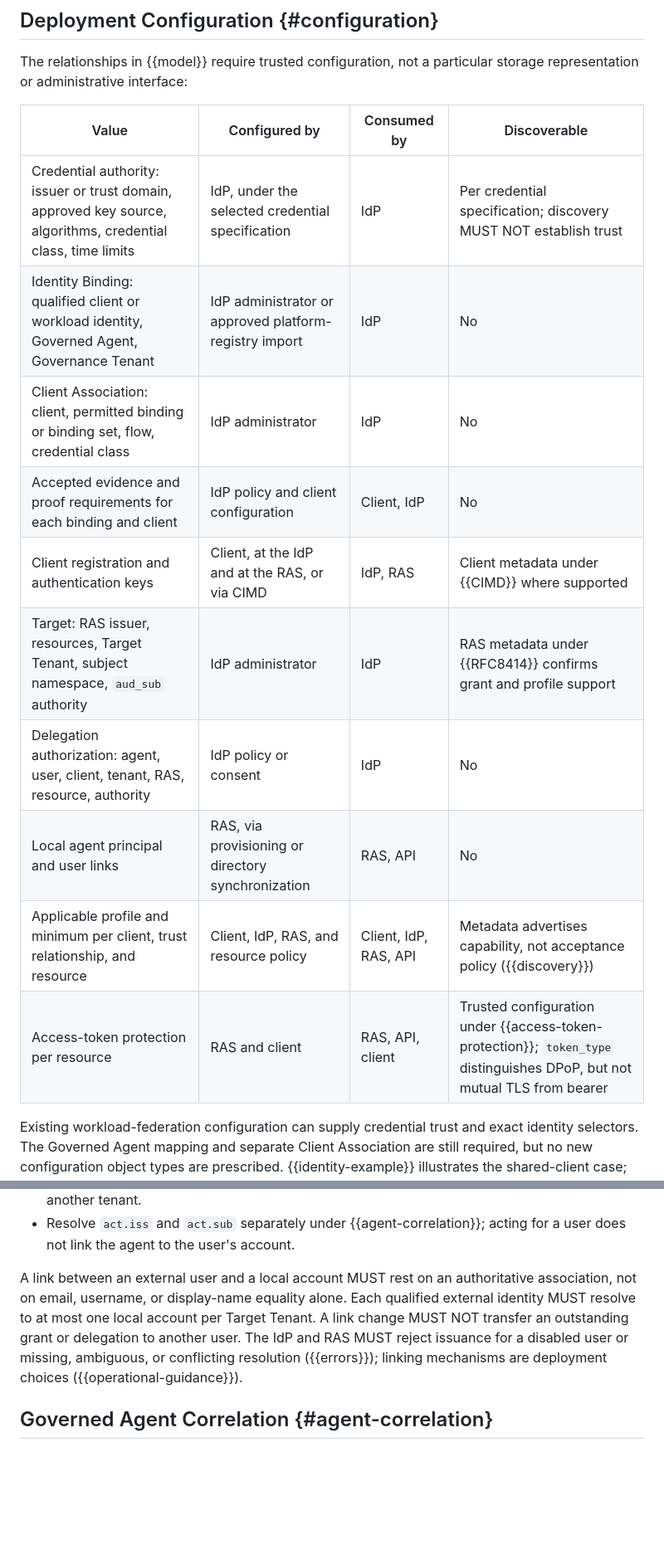
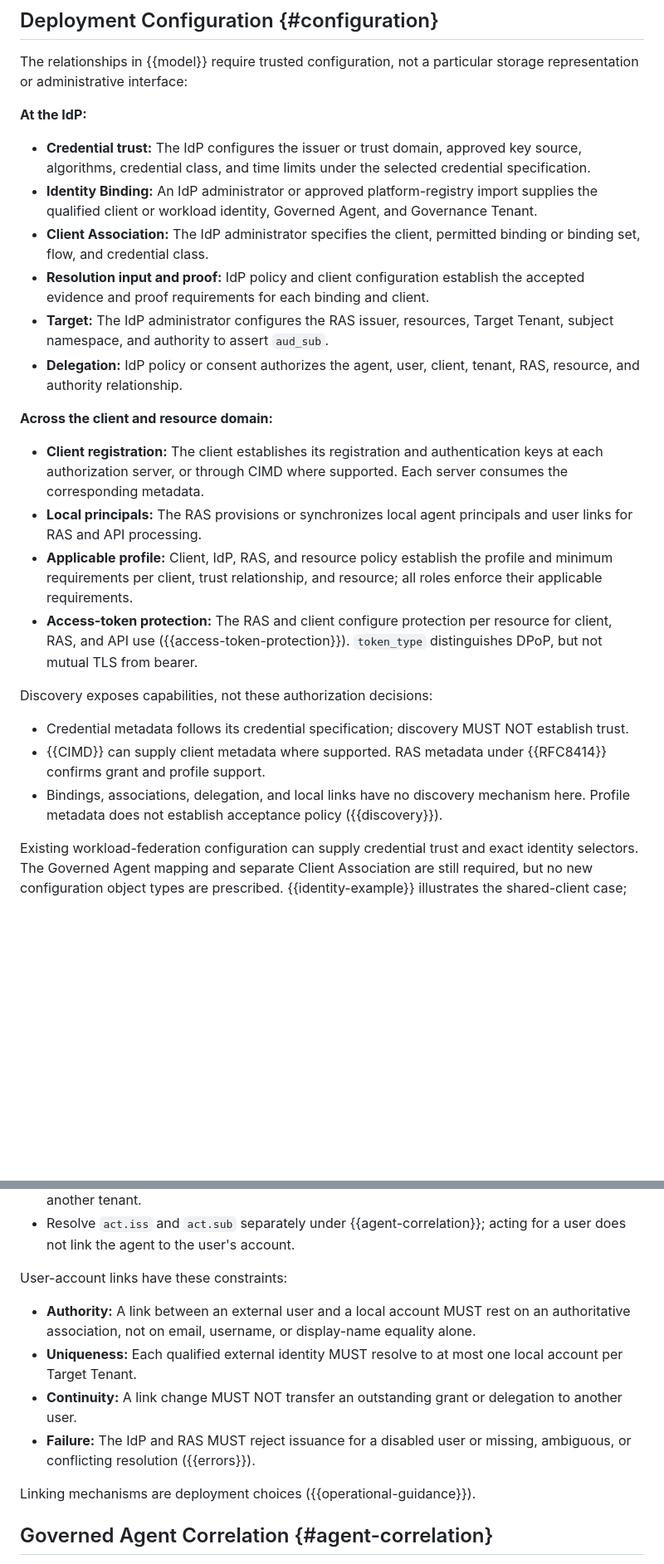
Before and after one commit to mcguinness/draft-mcguinness-oauth-workload-agent-federation, a Markdown page: draft-mcguinness-oauth-workload-agent-federation.md, 2 parts joined by grey strips. Shown at 83% size. Drawn GitHub-style; blank space fills up the shorter version.

Commit message:
Improve readability and scanability throughout the federation profile

```diff
--- a/draft-mcguinness-oauth-workload-agent-federation.md
+++ b/draft-mcguinness-oauth-workload-agent-federation.md
@@ -555,18 +567,47 @@ enrollment or key-replacement protocols ({{upstream-gaps}}).
 The relationships in {{model}} require trusted configuration, not a
 particular storage representation or administrative interface:
 
-| Value | Configured by | Consumed by | Discoverable |
-|---|---|---|---|
-| Credential authority: issuer or trust domain, approved key source, algorithms, credential class, time limits | IdP, under the selected credential specification | IdP | Per credential specification; discovery MUST NOT establish trust |
-| Identity Binding: qualified client or workload identity, Governed Agent, Governance Tenant | IdP administrator or approved platform-registry import | IdP | No |
-| Client Association: client, permitted binding or binding set, flow, credential class | IdP administrator | IdP | No |
-| Accepted evidence and proof requirements for each binding and client | IdP policy and client configuration | Client, IdP | No |
-| Client registration and authentication keys | Client, at the IdP and at the RAS, or via CIMD | IdP, RAS | Client metadata under {{CIMD}} where supported |
-| Target: RAS issuer, resources, Target Tenant, subject namespace, `aud_sub` authority | IdP administrator | IdP | RAS metadata under {{RFC8414}} confirms grant and profile support |
-| Delegation authorization: agent, user, client, tenant, RAS, resource, authority | IdP policy or consent | IdP | No |
-| Local agent principal and user links | RAS, via provisioning or directory synchronization | RAS, API | No |
-| Applicable profile and minimum per client, trust relationship, and resource | Client, IdP, RAS, and resource policy | Client, IdP, RAS, API | Metadata advertises capability, not acceptance policy ({{discovery}}) |
-| Access-token protection per resource | RAS and client | RAS, API, client | Trusted configuration under {{access-token-protection}}; `token_type` distinguishes DPoP, but not mutual TLS from bearer |
+**At the IdP:**
+
+* **Credential trust:** The IdP configures the issuer or trust domain,
+  approved key source, algorithms, credential class, and time limits
+  under the selected credential specification.
+* **Identity Binding:** An IdP administrator or approved platform-registry
+  import supplies the qualified client or workload identity, Governed
+  Agent, and Governance Tenant.
+* **Client Association:** The IdP administrator specifies the client,
+  permitted binding or binding set, flow, and credential class.
+* **Resolution input and proof:** IdP policy and client configuration
+  establish the accepted evidence and proof requirements for each
+  binding and client.
+* **Target:** The IdP administrator configures the RAS issuer, resources,
+  Target Tenant, subject namespace, and authority to assert `aud_sub`.
+* **Delegation:** IdP policy or consent authorizes the agent, user,
+  client, tenant, RAS, resource, and authority relationship.
+
+**Across the client and resource domain:**
+
+* **Client registration:** The client establishes its registration and
+  authentication keys at each authorization server, or through CIMD
+  where supported. Each server consumes the corresponding metadata.
+* **Local principals:** The RAS provisions or synchronizes local agent
+  principals and user links for RAS and API processing.
+* **Applicable profile:** Client, IdP, RAS, and resource policy establish
+  the profile and minimum requirements per client, trust relationship,
+  and resource; all roles enforce their applicable requirements.
+* **Access-token protection:** The RAS and client configure protection
+  per resource for client, RAS, and API use ({{access-token-protection}}).
+  `token_type` distinguishes DPoP, but not mutual TLS from bearer.
+
+Discovery exposes capabilities, not these authorization decisions:
+
+* Credential metadata follows its credential specification; discovery
+  MUST NOT establish trust.
+* {{CIMD}} can supply client metadata where supported. RAS metadata
+  under {{RFC8414}} confirms grant and profile support.
+* Bindings, associations, delegation, and local links have no discovery
+  mechanism here. Profile metadata does not establish acceptance policy
+  ({{discovery}}).
 
 Existing workload-federation configuration can supply credential trust
 and exact identity selectors. The Governed Agent mapping and separate
@@ -893,14 +954,19 @@ MUST:
 * Resolve `act.iss` and `act.sub` separately under {{agent-correlation}};
   acting for a user does not link the agent to the user's account.
 
-A link between an external user and a local account MUST rest on an
-authoritative association, not on email, username, or display-name
-equality alone. Each qualified external identity MUST resolve to at
-most one local account per Target Tenant. A link change MUST NOT
-transfer an outstanding grant or delegation to another user. The IdP
-and RAS MUST reject issuance for a disabled user or missing, ambiguous,
-or conflicting resolution ({{errors}}); linking mechanisms are
-deployment choices ({{operational-guidance}}).
+User-account links have these constraints:
+
+* **Authority:** A link between an external user and a local account
+  MUST rest on an authoritative association, not on email, username,
+  or display-name equality alone.
+* **Uniqueness:** Each qualified external identity MUST resolve to at
+  most one local account per Target Tenant.
+* **Continuity:** A link change MUST NOT transfer an outstanding grant
+  or delegation to another user.
+* **Failure:** The IdP and RAS MUST reject issuance for a disabled user
+  or missing, ambiguous, or conflicting resolution ({{errors}}).
+
+Linking mechanisms are deployment choices ({{operational-guidance}}).
 
 ## Governed Agent Correlation {#agent-correlation}
 
```
Also changed, not shown: other parts of draft-mcguinness-oauth-workload-agent-federation.md (+327 -204 lines).
